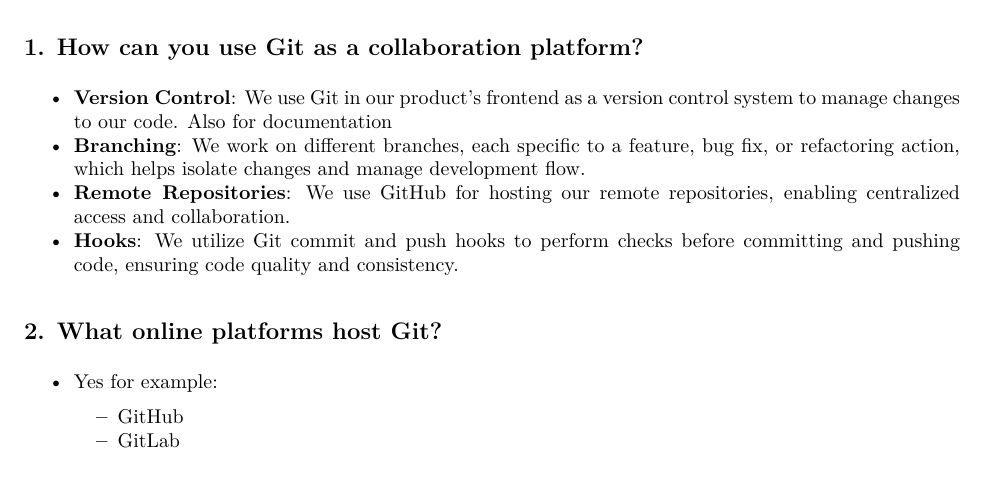
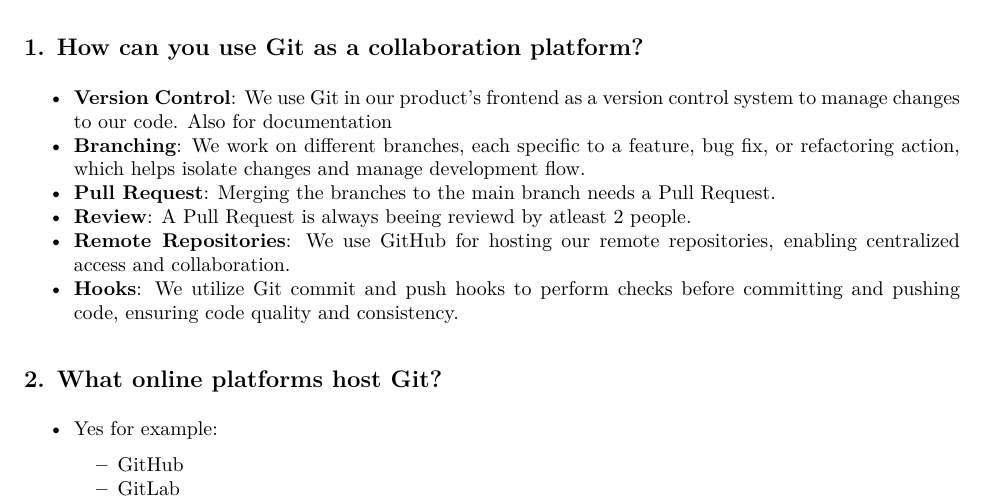
Before and after one commit to aziz-zai/AP_SIBE_RStudio, an R Markdown document (script.Rmd): part of the page, cut so that both start at the same text, the shorter picture padded with empty space. The pictures show the output file script.pdf that the author committed with the source.

Commit message:
small changes

```diff
--- a/script.Rmd
+++ b/script.Rmd
@@ -11,6 +11,8 @@ output: pdf_document
 
 - **Version Control**: We use Git in our product's frontend as a version control system to manage changes to our code. Also for documentation
 - **Branching**: We work on different branches, each specific to a feature, bug fix, or refactoring action, which helps isolate changes and manage development flow.
+- **Pull Request**: Merging the branches to the main branch needs a Pull Request.
+- **Review**: A Pull Request is always beeing reviewd by atleast 2 people.
 - **Remote Repositories**: We use GitHub for hosting our remote repositories, enabling centralized access and collaboration.
 - **Hooks**: We utilize Git commit and push hooks to perform checks before committing and pushing code, ensuring code quality and consistency.
 
```
Also changed, not shown: script.pdf.
